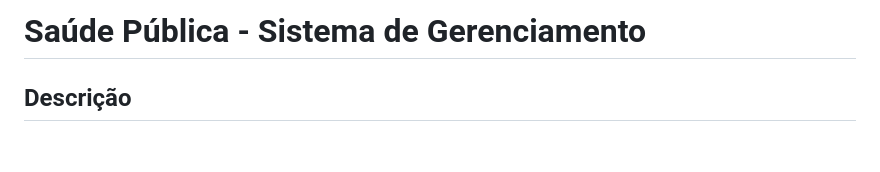
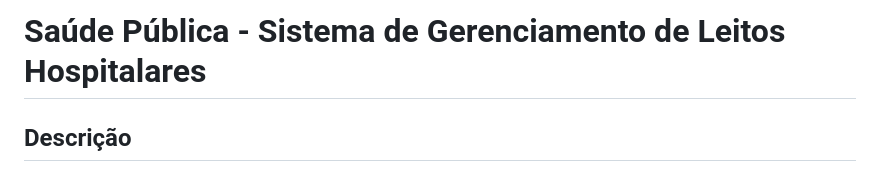
Before and after one commit to LeviLucena/DjangoLivre, a Markdown page: README.md, the part around the change. Drawn GitHub-style; blank space fills up the shorter version.

```diff
--- a/README.md
+++ b/README.md
@@ -1,4 +1,4 @@
-# Saúde Pública - Sistema de Gerenciamento
+# Saúde Pública - Sistema de Gerenciamento de Leitos Hospitalares
 
 ## Descrição
 Este é um sistema de gerenciamento para dados de saúde pública. Ele permite o registro de hospitais, pacientes e registros médicos, além de fornecer funcionalidades como mapas de leitos, dashboards e relatórios. *(Os dados aqui são fictícios gerados pela biblioteca faker)*
```
